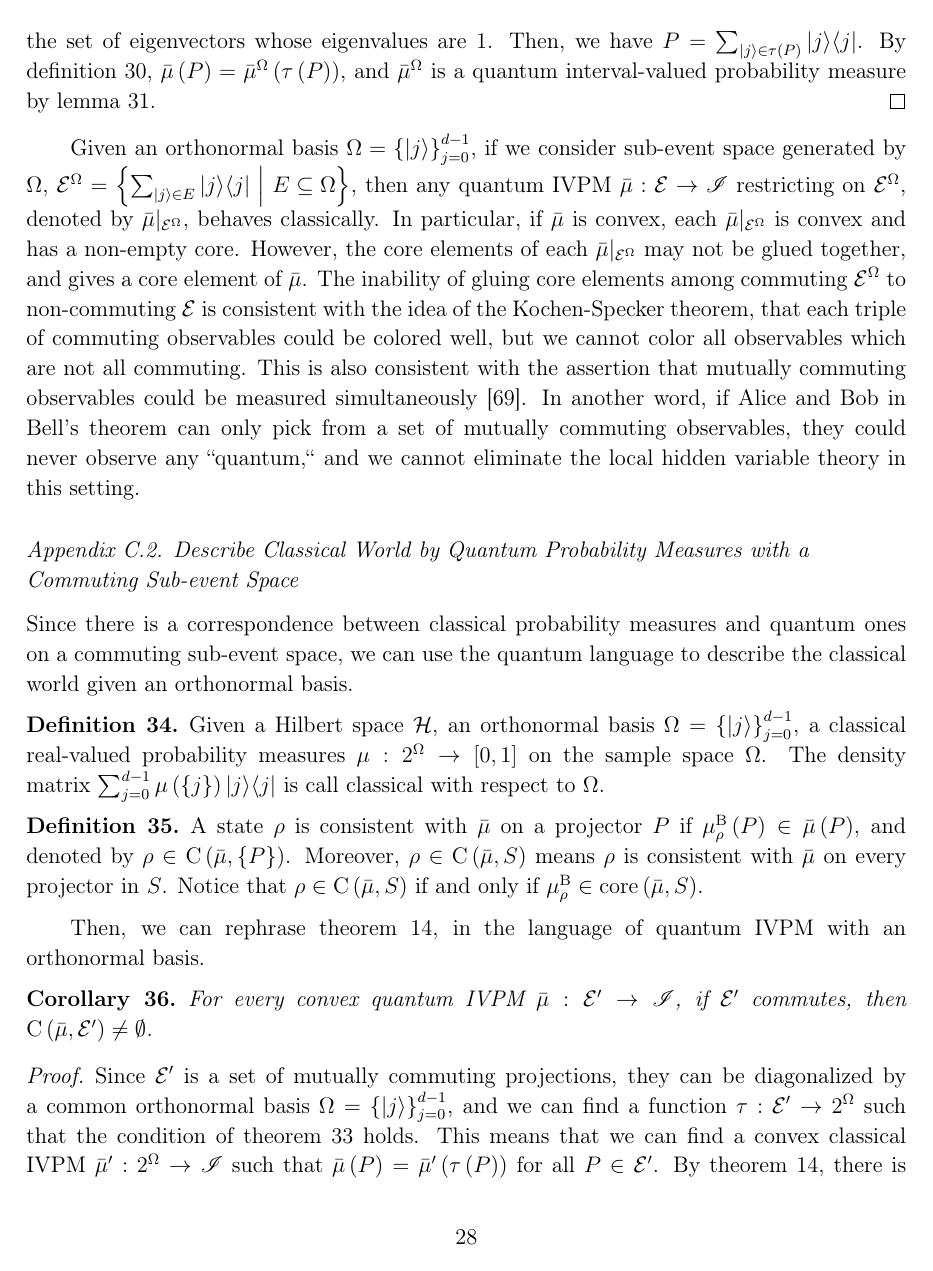
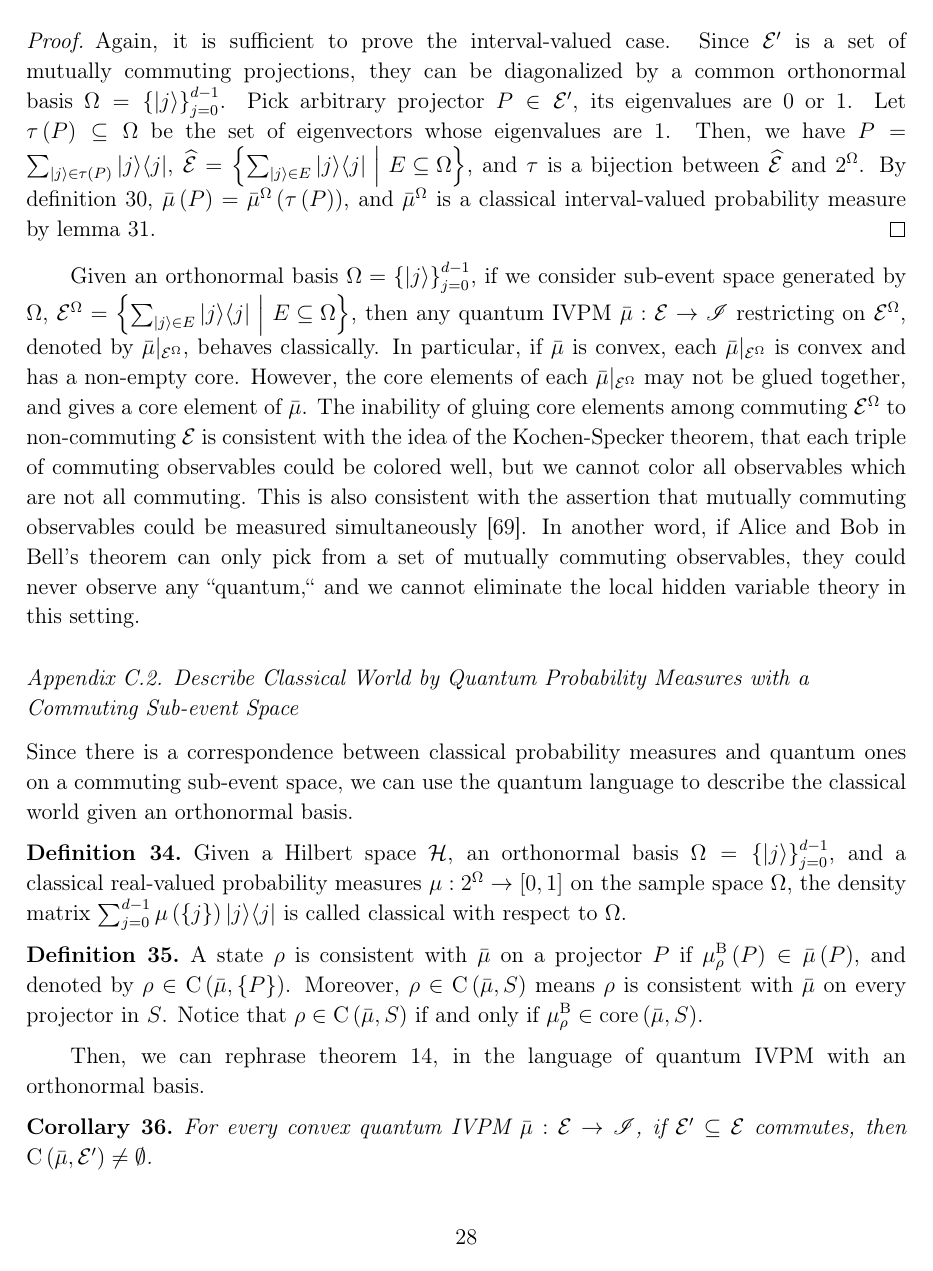
Before and after one commit to yuttai/Contextuality-and-Nonlocality-in-Discrete-Quantum-Theory, a LaTeX paper (prop_iop.tex): page 28 of 46. Compiled offline with pdfLaTeX.

Commit message:
prop_iop.tex \subsection{Classical and Quantum Probability Measures} Updating...

```diff
--- a/prop_iop.tex
+++ b/prop_iop.tex
@@ -1624,9 +1625,11 @@ case. Since $\events'$ is a set of mutually commuting projections,
 they can be diagonalized by a common orthonormal basis~$\Omega=\left\{ \ket{j}\right\} _{j=0}^{d-1}$.
 Pick arbitrary projector~$P\in\events'$, its eigenvalues are $0$
 or $1$. Let $\tau\left(P\right)\subseteq\Omega$ be the set of eigenvectors
-whose eigenvalues are $1$. Then, we have $P=\sum_{\ket{j}\in\tau\left(P\right)}\proj{j}$.
+whose eigenvalues are $1$. Then, we have $P=\sum_{\ket{j}\in\tau\left(P\right)}\proj{j}$,
+$\widehat{\events}=\set{\sum_{\ket{j}\in E}\proj{j}}{E\subseteq\Omega}$,
+and $\tau$ is a bijection between $\widehat{\events}$ and $2^{\Omega}$.
 By definition~\ref{definition:quantum-classical}, $\bar{\mu}\left(P\right)=\bar{\mu}^{\Omega}\left(\tau\left(P\right)\right)$,
-and $\bar{\mu}^{\Omega}$ is a quantum interval-valued probability
+and $\bar{\mu}^{\Omega}$ is a classical interval-valued probability
 measure by lemma~\ref{lemma:classical-probability-measures}.\end{proof}
 
 Given an orthonormal basis~$\Omega=\left\{ \ket{j}\right\} _{j=0}^{d-1}$,
@@ -1656,10 +1659,10 @@ and quantum ones on a commuting sub-event space, we can use the quantum
 language to describe the classical world given an orthonormal basis.
 
 \begin{definition}Given a Hilbert space~$\Hilb$, an orthonormal
-basis~$\Omega=\left\{ \ket{j}\right\} _{j=0}^{d-1}$, a classical
+basis~$\Omega=\left\{ \ket{j}\right\} _{j=0}^{d-1}$, and a classical
 real-valued probability measures~$\pmeas:2^{\Omega}\rightarrow\left[0,1\right]$
-on the sample space~$\Omega$. The density matrix~$\sum_{j=0}^{d-1}\pmeas\left(\left\{ j\right\} \right)\proj{j}$
-is call classical with respect to $\Omega$.\end{definition}
+on the sample space~$\Omega$, the density matrix~$\sum_{j=0}^{d-1}\pmeas\left(\left\{ j\right\} \right)\proj{j}$
+is called classical with respect to $\Omega$.\end{definition}
 
 \begin{definition}\label{def:consistent-state}A state~$\rho$ is
 consistent with $\bar{\mu}$ on a projector~$P$ if $\mu_{\rho}^{\mathrm{B}}\left(P\right)\in\bar{\mu}\left(P\right)$,
@@ -1671,11 +1674,7 @@ that $\rho\in\coreBorn\left(\bar{\mu},S\right)$ if and only if $\mu_{\rho}^{\mat
 Then, we can rephrase theorem~\ref{thm:Shapley}, in the language
 of quantum IVPM with an orthonormal basis.
 
-\begin{cor}For every convex quantum IVPM~$\bar{\mu}:\events'\rightarrow\mathscr{I}$,
-if $\events'$ commutes, then $\coreBorn\left(\bar{\mu},\events'\right)\ne\emptyset$.\end{cor}
+\begin{cor}For every convex quantum IVPM~$\bar{\mu}:\events\rightarrow\mathscr{I}$,
+if $\events'\subseteq\events$ commutes, then $\coreBorn\left(\bar{\mu},\events'\right)\ne\emptyset$.\end{cor}
 
 \begin{proof}Since $\events'$ is a set of mutually commuting projections,
-they can be diagonalized by a common orthonormal basis~$\Omega=\left\{ \ket{j}\right\} _{j=0}^{d-1}$,
-and we can find a function~$\tau:\events'\rightarrow2^{\Omega}$
-such that the condition of theorem~\ref{thm:sub-event-space} holds.
-This means that we can find a convex classical IVPM~$\bar{\mu}':2^{\Omega}\rightarrow\mathscr{I}$
@@ -1682,5 +1684 @@ This means that we can find a convex classical IVPM~$\bar{\mu}':2^{\Omega}\right
 such that $\bar{\mu}\left(P\right)=\bar{\mu}'\left(\tau\left(P\right)\right)$
-for all $P\in\events'$. By theorem~\ref{thm:Shapley}, there is
-a. classical probability measure~$\pmeas:2^{\Omega}\rightarrow\left[0,1\right]$
-such that $\pmeas\in\mathrm{core}\left(\bar{\mu}'\right)$. Then,
-it is easy to verify that the density matrix~$\sum_{j=0}^{d-1}\pmeas\left(\left\{ j\right\} \right)\proj{j}\in\coreBorn\left(\bar{\mu},\events'\right)$.\end{proof}
```
Also changed, not shown: prop_iop.tex (20 more changed lines), 1 other file.
